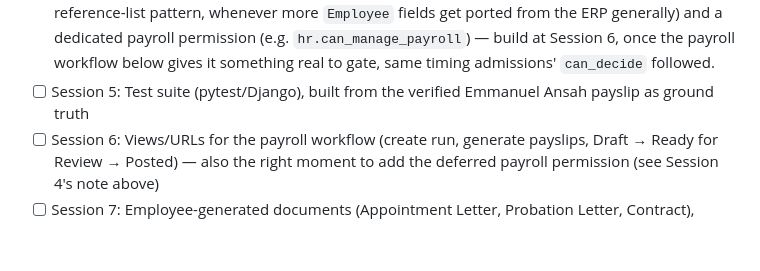
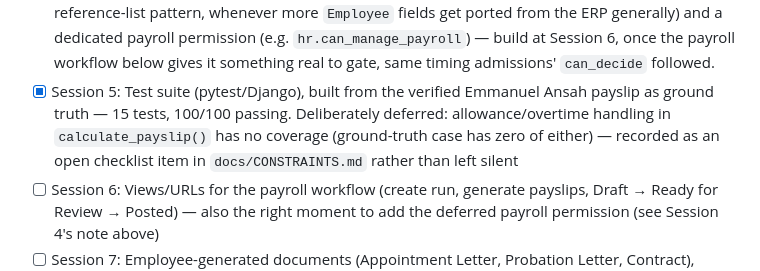
Before and after one commit to wheezy20/tcs-os, a Markdown page: docs/PLAN.md, the part around the change. Rendered like a GitHub page; blank space fills up the shorter version.

```diff
--- a/docs/PLAN.md
+++ b/docs/PLAN.md
@@ -82,8 +82,12 @@ throughout, so no back-pay or compliance issue.
       `hr.can_manage_payroll`) — build at Session 6, once the payroll
       workflow below gives it something real to gate, same timing
       admissions' `can_decide` followed.
-- [ ] Session 5: Test suite (pytest/Django), built from the verified
-      Emmanuel Ansah payslip as ground truth
+- [x] Session 5: Test suite (pytest/Django), built from the verified
+      Emmanuel Ansah payslip as ground truth — 15 tests, 100/100 passing.
+      Deliberately deferred: allowance/overtime handling in
+      `calculate_payslip()` has no coverage (ground-truth case has zero
+      of either) — recorded as an open checklist item in
+      `docs/CONSTRAINTS.md` rather than left silent
 - [ ] Session 6: Views/URLs for the payroll workflow (create run,
       generate payslips, Draft → Ready for Review → Posted) — also the
       right moment to add the deferred payroll permission (see Session
```
Also changed, not shown: docs/CONSTRAINTS.md (+6 -1 lines), docs/JOURNAL.md (+25 -0 lines).
